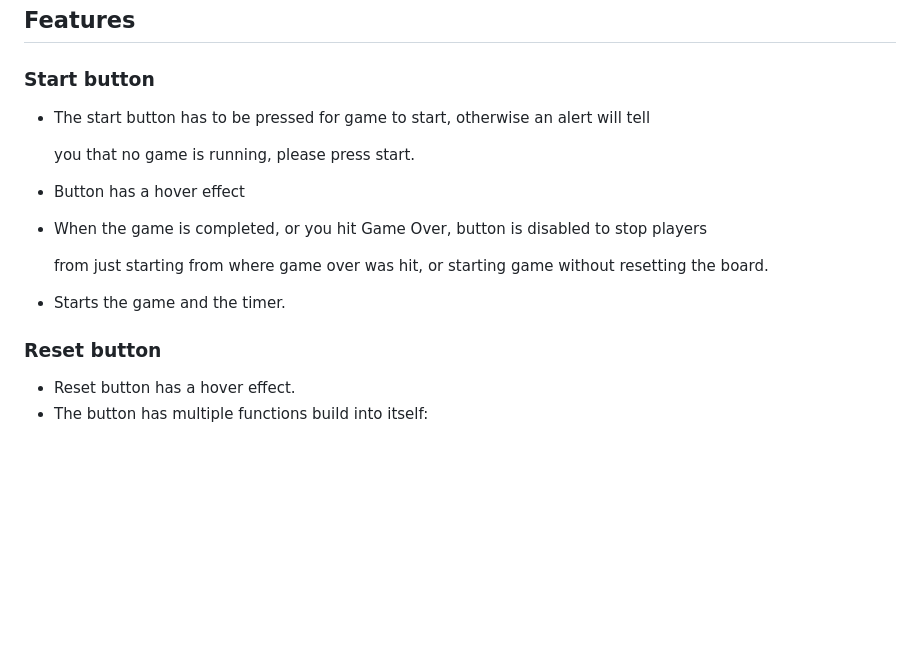
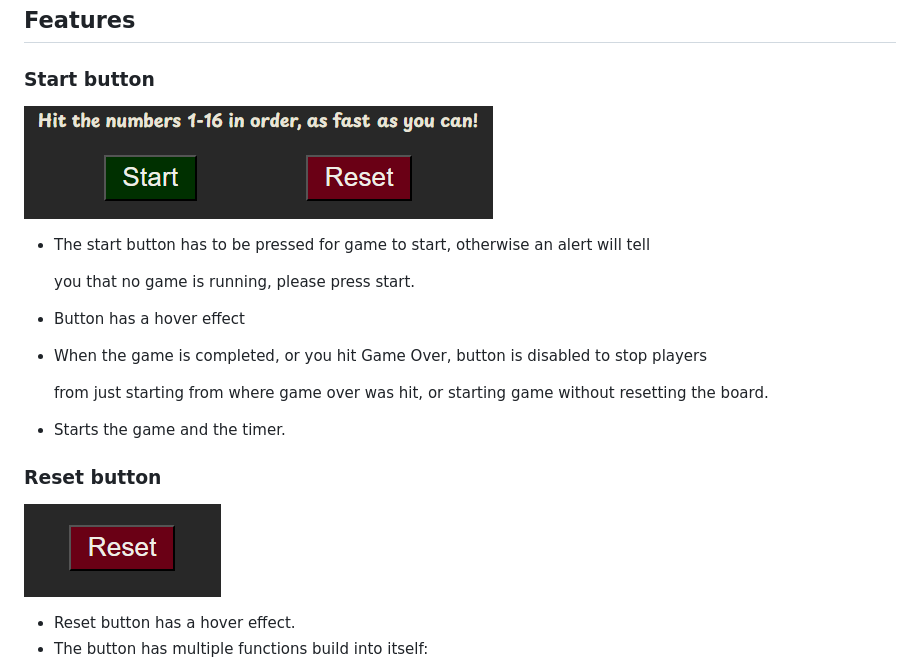
Before and after one commit to hogbergmarkus/click-numbers, a Markdown page: README.md, the part around the change. GitHub-like rendering; pictures changed too: documentation/images-readme/reset-button.png (added), documentation/images-readme/start-button.png (added); blank space fills up the shorter version.

Commit message:
Add images of start and reset buttons to README.md

```diff
--- a/README.md
+++ b/README.md
@@ -121,6 +121,8 @@ which I quite enjoy.
 
 ### Start button
 
+![Start button](documentation/images-readme/start-button.png)
+
 - The start button has to be pressed for game to start, otherwise an alert will tell
 
     you that no game is running, please press start.
@@ -133,6 +135,8 @@ which I quite enjoy.
 - Starts the game and the timer.
 
 ### Reset button
+
+![Reset button](documentation/images-readme/reset-button.png)
 
 - Reset button has a hover effect.
 - The button has multiple functions build into itself:
```
